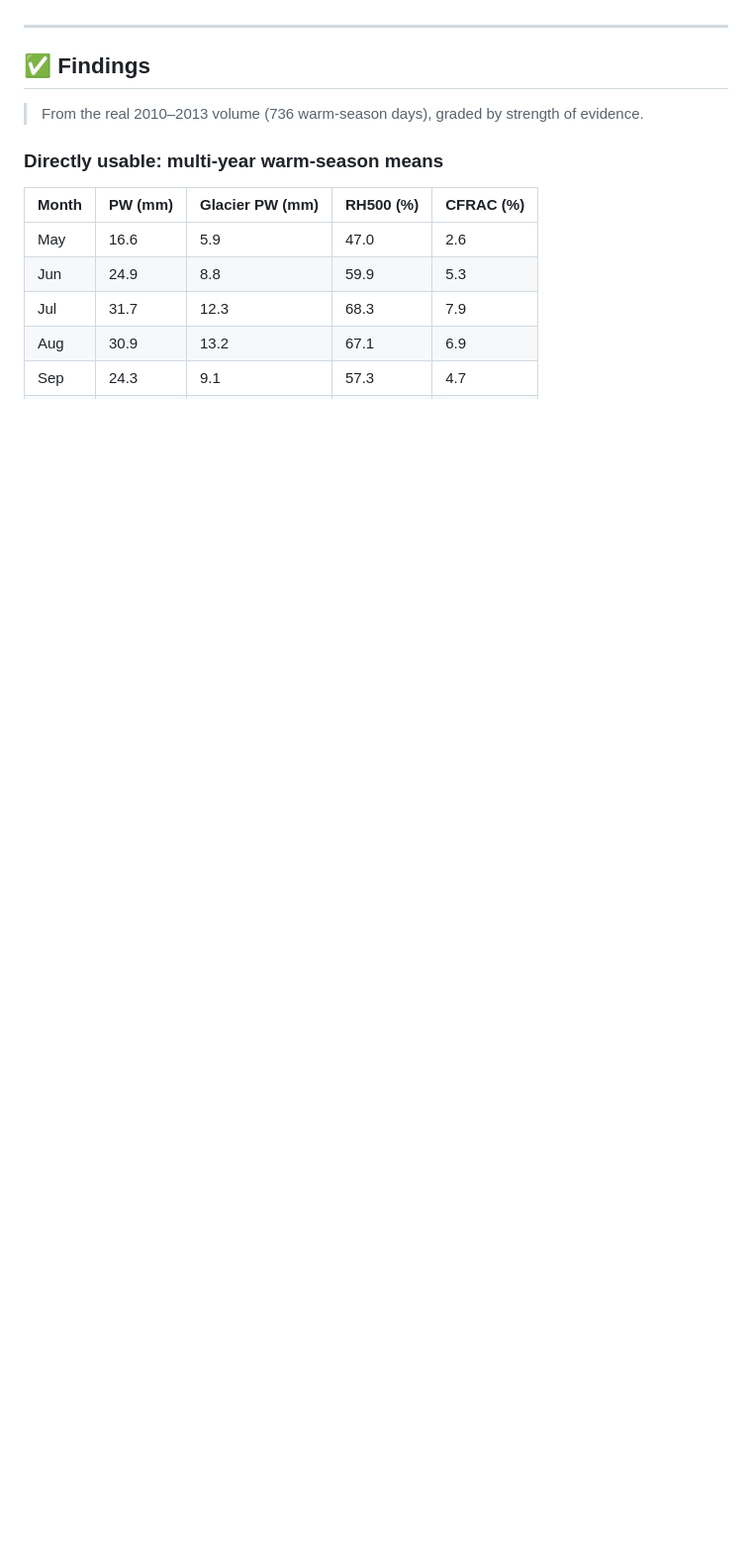
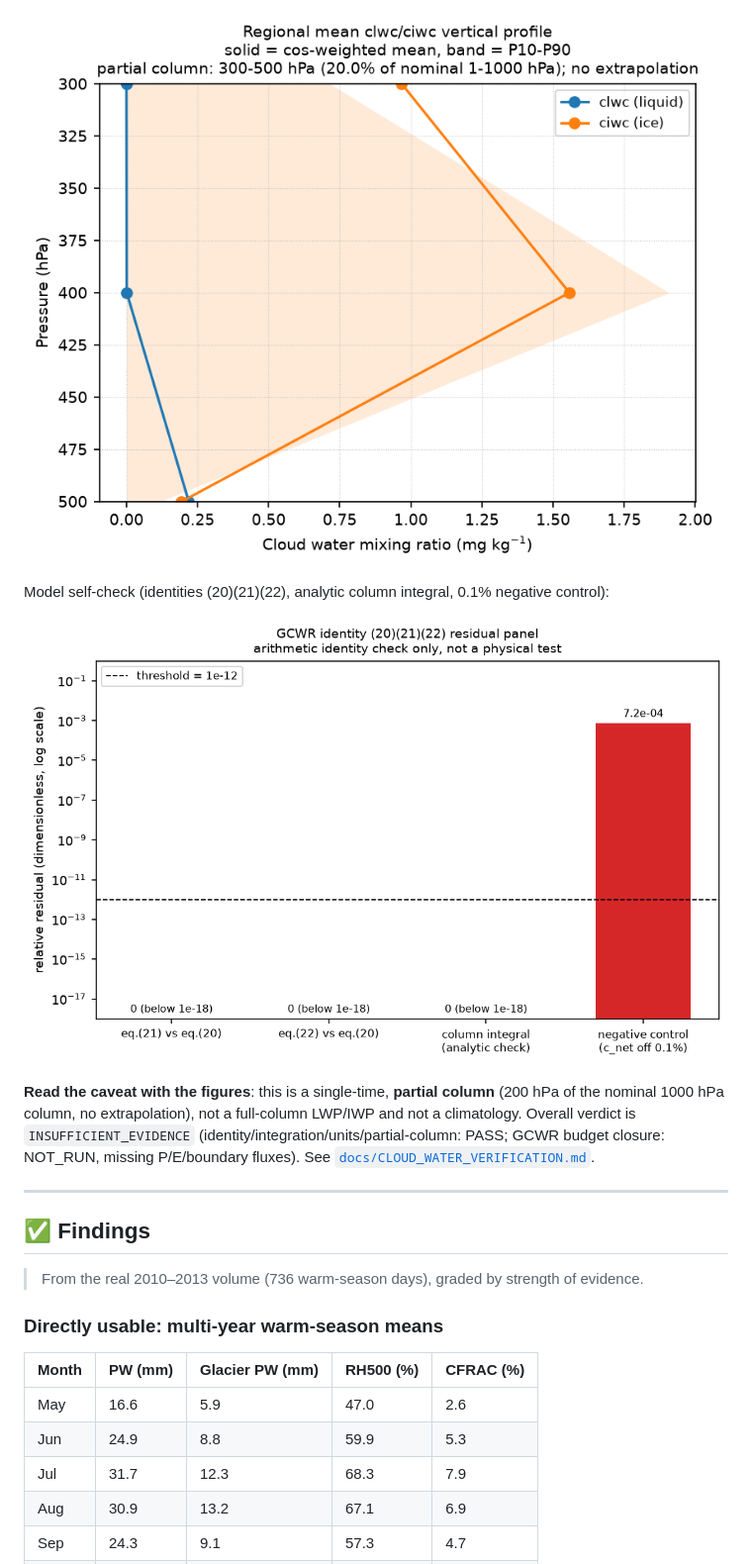
Before and after one commit to Neiyako/HydroWeave, a Markdown page: README.en.md, the part around one of its changes. Shown at 99% size. Drawn GitHub-style; pictures changed too: docs/img/fig_clwc_ciwc_profile.png (added), docs/img/fig_gcwr_identity_check.png (added); blank space fills up the shorter version.

```diff
--- a/README.en.md
+++ b/README.en.md
@@ -374,3 +388,15 @@ DPI 130.
+![clwc/ciwc vertical profile](docs/img/fig_clwc_ciwc_profile.png)
+
+Model self-check (identities (20)(21)(22), analytic column integral, 0.1% negative control):
+
+![GCWR identity residual](docs/img/fig_gcwr_identity_check.png)
+
+**Read the caveat with the figures**: this is a single-time, **partial column** (200 hPa of the
+nominal 1000 hPa column, no extrapolation), not a full-column LWP/IWP and not a climatology.
+Overall verdict is `INSUFFICIENT_EVIDENCE` (identity/integration/units/partial-column: PASS;
+GCWR budget closure: NOT_RUN, missing P/E/boundary fluxes). See
+[`docs/CLOUD_WATER_VERIFICATION.md`](docs/CLOUD_WATER_VERIFICATION.md).
+
 ---
 
 ## ✅ Findings
```
Also changed, not shown: other parts of README.en.md (+14 -0 lines), README.md (+24 -0 lines), docs/CLOUD_WATER_VERIFICATION.md (added, +200 -0 lines), docs/img/fig_clwc_ciwc_iwp.png (added), docs/img/fig_clwc_ciwc_lwp.png (added), 8 other files.
